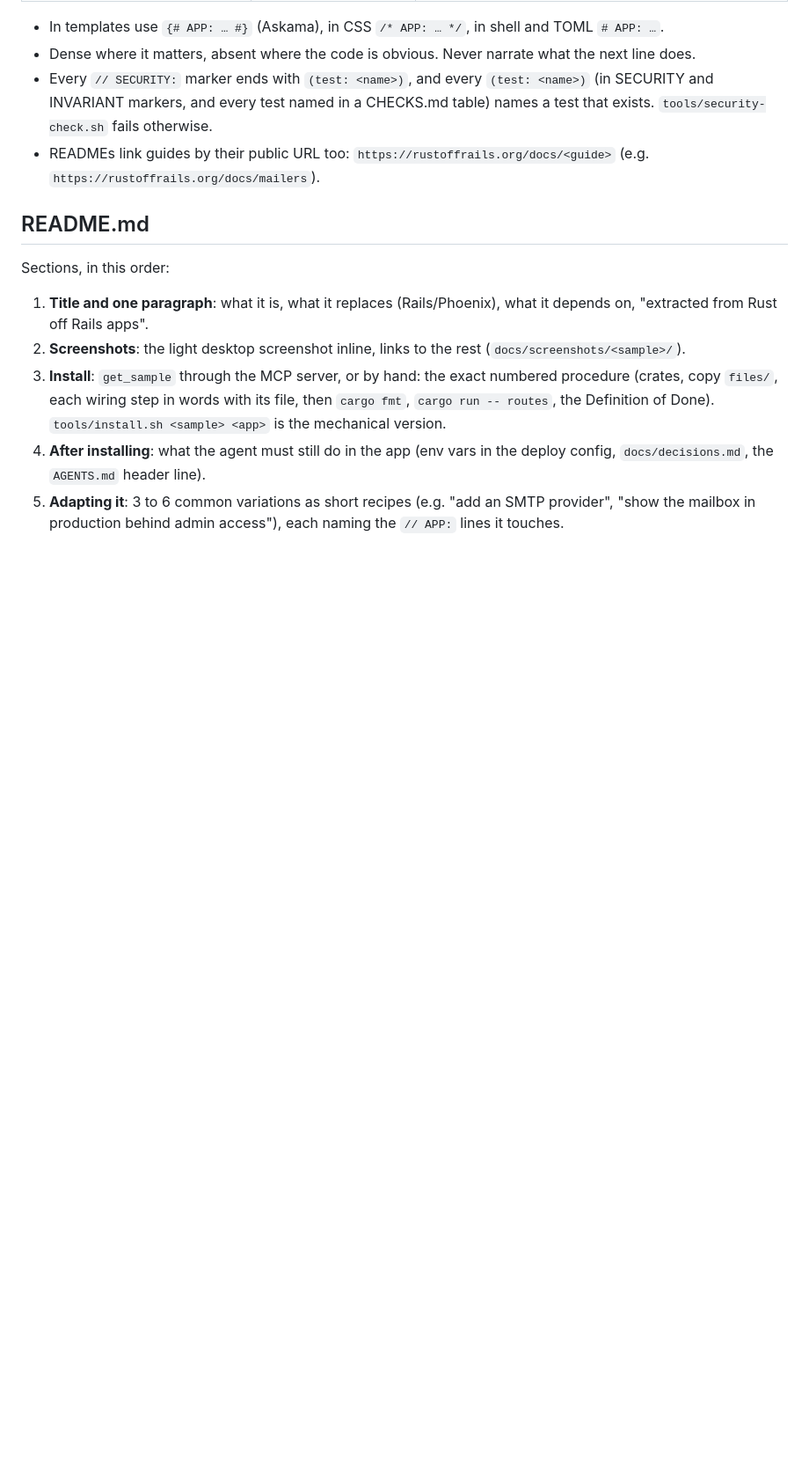
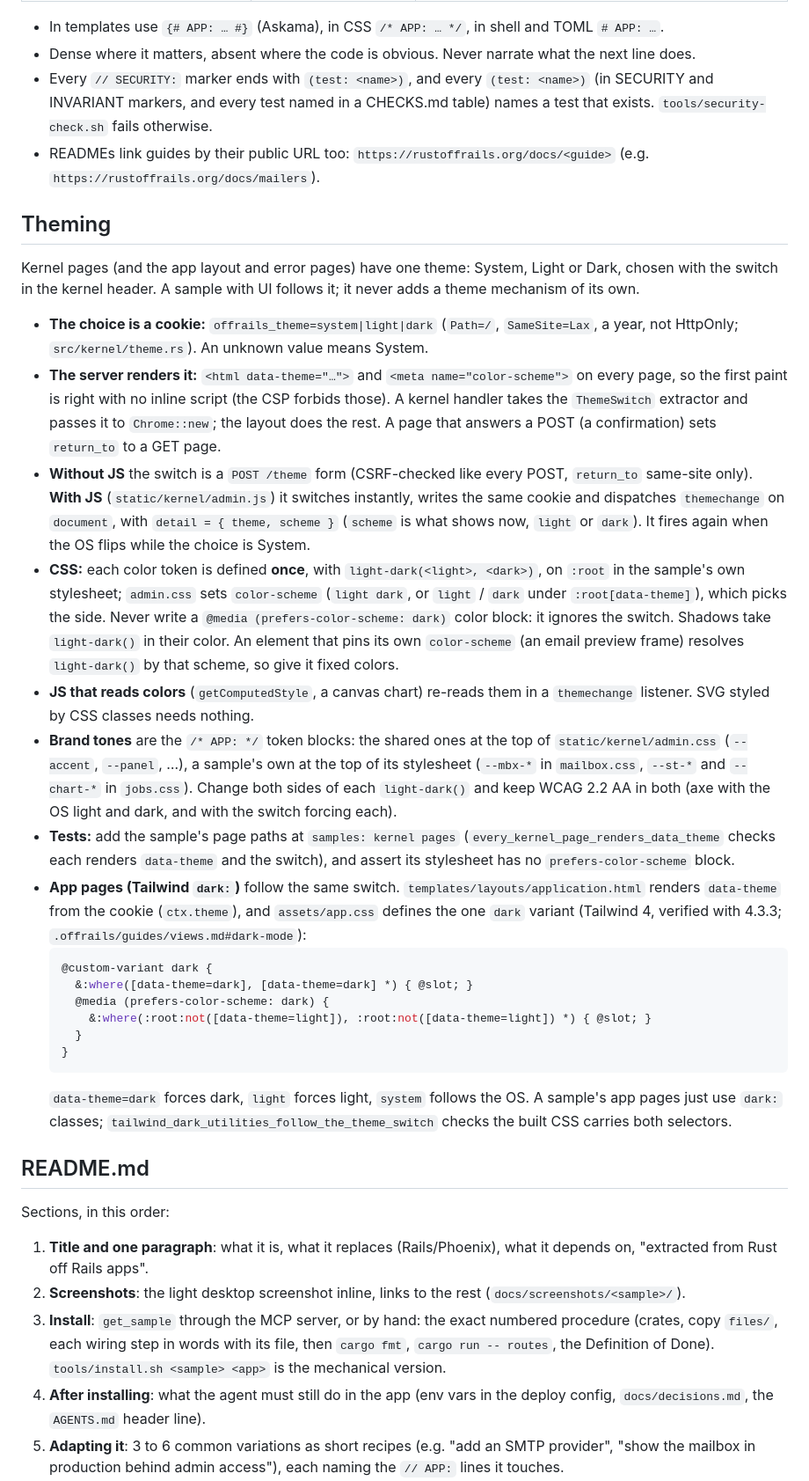
Before and after one commit to Rust-Off-Rails/samples, a Markdown page: samples/FORMAT.md, the part around one of its changes. Shown at 88% size. Rendered like a GitHub page; blank space fills up the shorter version.

Commit message:
samples: document theming (light-dark tokens, data-theme cookie, themechange, Tailwind dark variant)

````diff
--- a/samples/FORMAT.md
+++ b/samples/FORMAT.md
@@ -122,6 +123,28 @@ Samples are read and adapted by models of every size. These markers tell a model
 - Dense where it matters, absent where the code is obvious. Never narrate what the next line does.
 - Every `// SECURITY:` marker ends with `(test: <name>)`, and every `(test: <name>)` (in SECURITY and INVARIANT markers, and every test named in a CHECKS.md table) names a test that exists. `tools/security-check.sh` fails otherwise.
 - READMEs link guides by their public URL too: `https://rustoffrails.org/docs/<guide>` (e.g. `https://rustoffrails.org/docs/mailers`).
+
+## Theming
+
+Kernel pages (and the app layout and error pages) have one theme: System, Light or Dark, chosen with the switch in the kernel header. A sample with UI follows it; it never adds a theme mechanism of its own.
+
+- **The choice is a cookie:** `offrails_theme=system|light|dark` (`Path=/`, `SameSite=Lax`, a year, not HttpOnly; `src/kernel/theme.rs`). An unknown value means System.
+- **The server renders it:** `<html data-theme="…">` and `<meta name="color-scheme">` on every page, so the first paint is right with no inline script (the CSP forbids those). A kernel handler takes the `ThemeSwitch` extractor and passes it to `Chrome::new`; the layout does the rest. A page that answers a POST (a confirmation) sets `return_to` to a GET page.
+- **Without JS** the switch is a `POST /theme` form (CSRF-checked like every POST, `return_to` same-site only). **With JS** (`static/kernel/admin.js`) it switches instantly, writes the same cookie and dispatches `themechange` on `document`, with `detail = { theme, scheme }` (`scheme` is what shows now, `light` or `dark`). It fires again when the OS flips while the choice is System.
+- **CSS:** each color token is defined **once**, with `light-dark(<light>, <dark>)`, on `:root` in the sample's own stylesheet; `admin.css` sets `color-scheme` (`light dark`, or `light` / `dark` under `:root[data-theme]`), which picks the side. Never write a `@media (prefers-color-scheme: dark)` color block: it ignores the switch. Shadows take `light-dark()` in their color. An element that pins its own `color-scheme` (an email preview frame) resolves `light-dark()` by that scheme, so give it fixed colors.
+- **JS that reads colors** (`getComputedStyle`, a canvas chart) re-reads them in a `themechange` listener. SVG styled by CSS classes needs nothing.
+- **Brand tones** are the `/* APP: */` token blocks: the shared ones at the top of `static/kernel/admin.css` (`--accent`, `--panel`, …), a sample's own at the top of its stylesheet (`--mbx-*` in `mailbox.css`, `--st-*` and `--chart-*` in `jobs.css`). Change both sides of each `light-dark()` and keep WCAG 2.2 AA in both (axe with the OS light and dark, and with the switch forcing each).
+- **Tests:** add the sample's page paths at `samples: kernel pages` (`every_kernel_page_renders_data_theme` checks each renders `data-theme` and the switch), and assert its stylesheet has no `prefers-color-scheme` block.
+- **App pages (Tailwind `dark:`)** follow the same switch. `templates/layouts/application.html` renders `data-theme` from the cookie (`ctx.theme`), and `assets/app.css` defines the one `dark` variant (Tailwind 4, verified with 4.3.3; `.offrails/guides/views.md#dark-mode`):
+  ```css
+  @custom-variant dark {
+    &:where([data-theme=dark], [data-theme=dark] *) { @slot; }
+    @media (prefers-color-scheme: dark) {
+      &:where(:root:not([data-theme=light]), :root:not([data-theme=light]) *) { @slot; }
+    }
+  }
+  ```
+  `data-theme=dark` forces dark, `light` forces light, `system` follows the OS. A sample's app pages just use `dark:` classes; `tailwind_dark_utilities_follow_the_theme_switch` checks the built CSS carries both selectors.
 
 ## README.md
 
````
Also changed, not shown: other parts of samples/FORMAT.md (+1 -0 lines).
